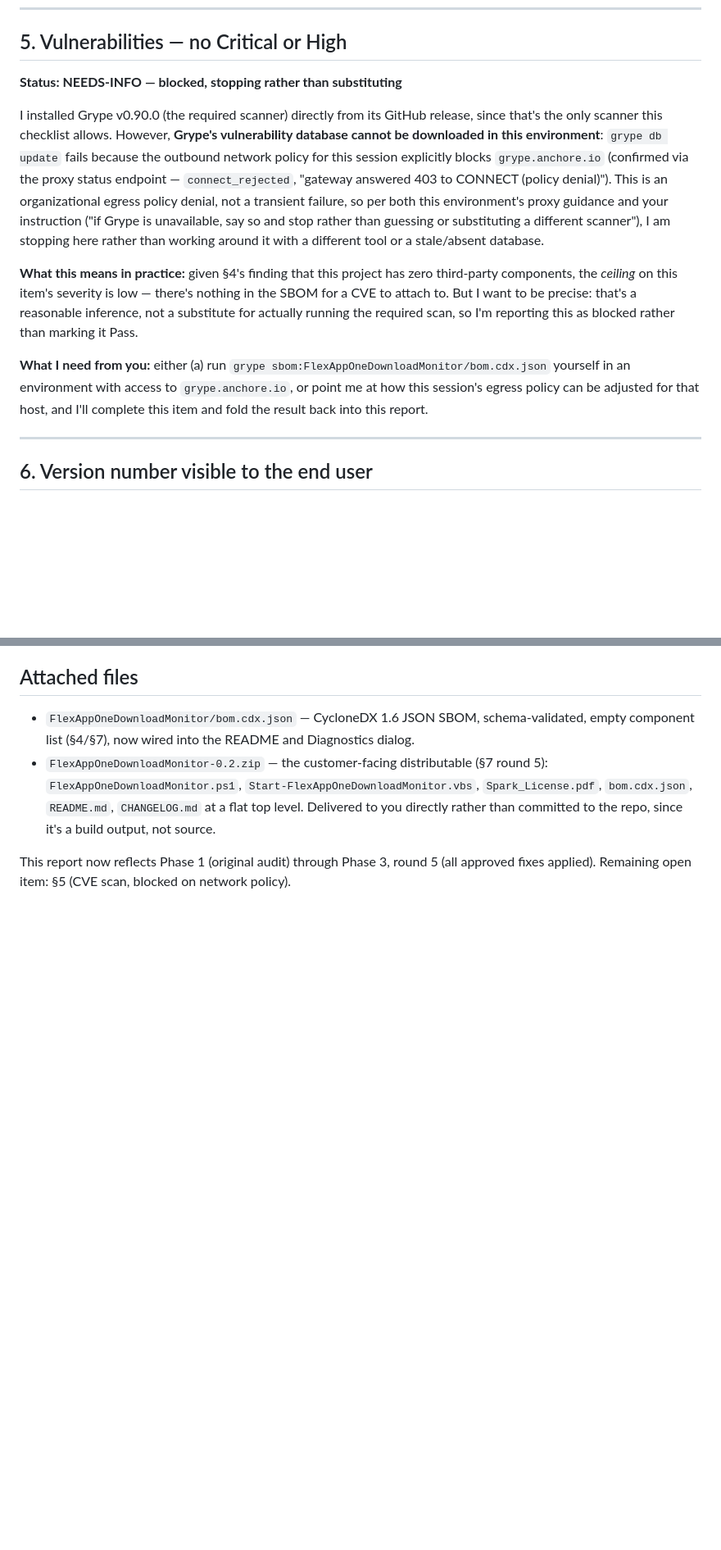
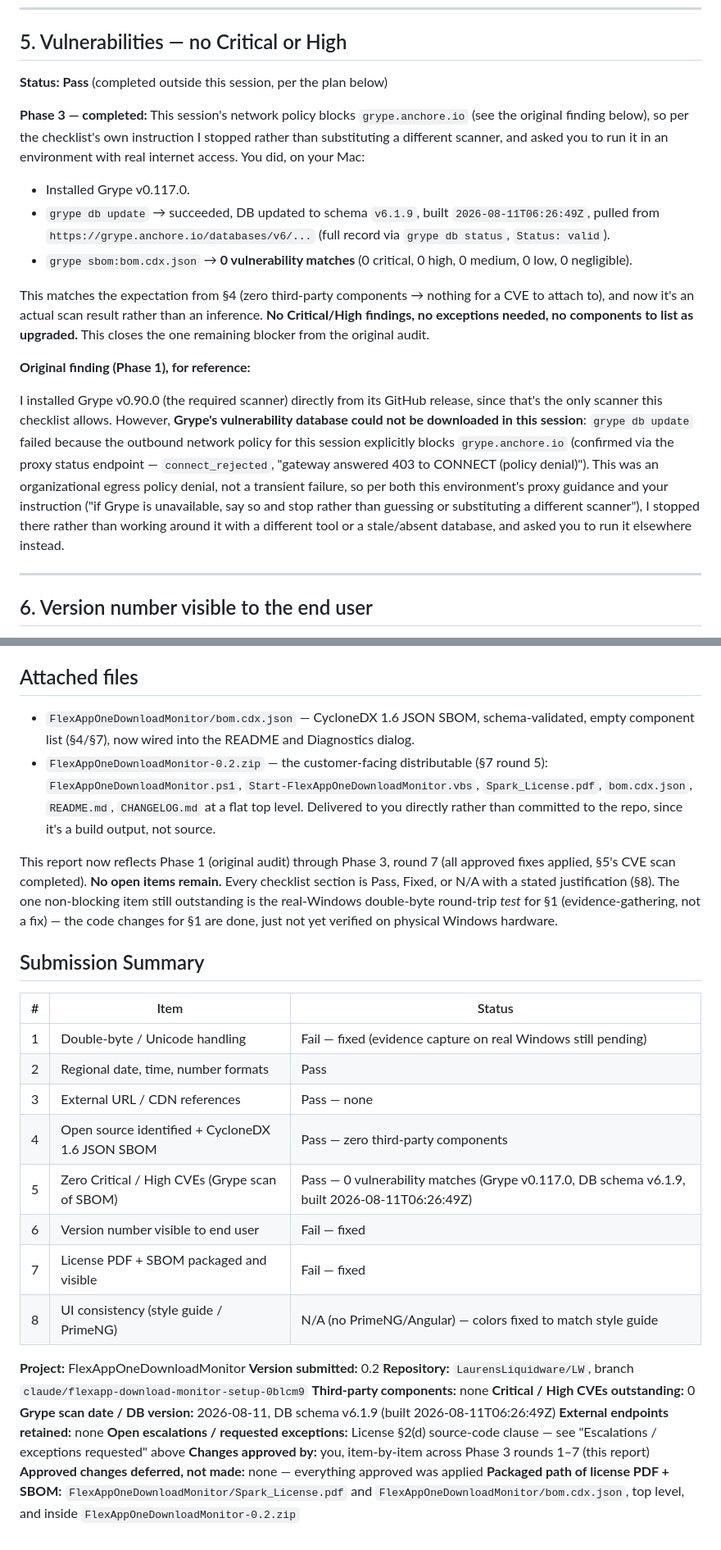
Before and after one commit to LaurensLiquidware/LW, a Markdown page: FlexAppOneDownloadMonitor/SPARKS-AUDIT.md, 2 parts joined by grey strips. Shown at 82% size. Rendered like a GitHub page; blank space fills up the shorter version.

Commit message:
Close §5: CVE scan completed, zero vulnerabilities
You ran Grype (v0.117.0) outside this session, on a Mac with normal
internet access, against bom.cdx.json:

- grype db update: DB updated to schema v6.1.9, built 2026-08-11T06:26:49Z
- grype sbom:bom.cdx.json: 0 vulnerability matches (0 critical, 0 high,
  0 medium, 0 low, 0 negligible)

This matches the expectation from §4 (zero third-party components) and
closes the last open item from the Sparks audit. Updated the summary
table, blockers section, and added a Submission Summary reflecting
that every checklist item is now Pass/Fixed/N/A with no open items
remaining, aside from the real-Windows double-byte round-trip test
for §1 (evidence-gathering, not a code fix).

Co-Authored-By: Claude Sonnet 5 <noreply@anthropic.com>
Claude-Session: https://claude.ai/code/session_017Lh5XU9pH72vEZEoEeFANB

```diff
--- a/FlexAppOneDownloadMonitor/SPARKS-AUDIT.md
+++ b/FlexAppOneDownloadMonitor/SPARKS-AUDIT.md
@@ -119,13 +119,19 @@ This item needs no remediation. **External endpoints retained: none.**
 
 ## 5. Vulnerabilities — no Critical or High
 
-**Status: NEEDS-INFO — blocked, stopping rather than substituting**
+**Status: Pass** (completed outside this session, per the plan below)
 
-I installed Grype v0.90.0 (the required scanner) directly from its GitHub release, since that's the only scanner this checklist allows. However, **Grype's vulnerability database cannot be downloaded in this environment**: `grype db update` fails because the outbound network policy for this session explicitly blocks `grype.anchore.io` (confirmed via the proxy status endpoint — `connect_rejected`, "gateway answered 403 to CONNECT (policy denial)"). This is an organizational egress policy denial, not a transient failure, so per both this environment's proxy guidance and your instruction ("if Grype is unavailable, say so and stop rather than guessing or substituting a different scanner"), I am stopping here rather than working around it with a different tool or a stale/absent database.
+**Phase 3 — completed:** This session's network policy blocks `grype.anchore.io` (see the original finding below), so per the checklist's own instruction I stopped rather than substituting a different scanner, and asked you to run it in an environment with real internet access. You did, on your Mac:
 
-**What this means in practice:** given §4's finding that this project has zero third-party components, the *ceiling* on this item's severity is low — there's nothing in the SBOM for a CVE to attach to. But I want to be precise: that's a reasonable inference, not a substitute for actually running the required scan, so I'm reporting this as blocked rather than marking it Pass.
+- Installed Grype v0.117.0.
+- `grype db update` → succeeded, DB updated to schema `v6.1.9`, built `2026-08-11T06:26:49Z`, pulled from `https://grype.anchore.io/databases/v6/...` (full record via `grype db status`, `Status: valid`).
+- `grype sbom:bom.cdx.json` → **0 vulnerability matches** (0 critical, 0 high, 0 medium, 0 low, 0 negligible).
 
-**What I need from you:** either (a) run `grype sbom:FlexAppOneDownloadMonitor/bom.cdx.json` yourself in an environment with access to `grype.anchore.io`, or point me at how this session's egress policy can be adjusted for that host, and I'll complete this item and fold the result back into this report.
+This matches the expectation from §4 (zero third-party components → nothing for a CVE to attach to), and now it's an actual scan result rather than an inference. **No Critical/High findings, no exceptions needed, no components to list as upgraded.** This closes the one remaining blocker from the original audit.
+
+**Original finding (Phase 1), for reference:**
+
+I installed Grype v0.90.0 (the required scanner) directly from its GitHub release, since that's the only scanner this checklist allows. However, **Grype's vulnerability database could not be downloaded in this session**: `grype db update` failed because the outbound network policy for this session explicitly blocks `grype.anchore.io` (confirmed via the proxy status endpoint — `connect_rejected`, "gateway answered 403 to CONNECT (policy denial)"). This was an organizational egress policy denial, not a transient failure, so per both this environment's proxy guidance and your instruction ("if Grype is unavailable, say so and stop rather than guessing or substituting a different scanner"), I stopped there rather than working around it with a different tool or a stale/absent database, and asked you to run it elsewhere instead.
 
 ---
 
@@ -290,4 +296,29 @@ Per the checklist's own guidance ("anything that needs a decision rather than a
 - `FlexAppOneDownloadMonitor/bom.cdx.json` — CycloneDX 1.6 JSON SBOM, schema-validated, empty component list (§4/§7), now wired into the README and Diagnostics dialog.
 - `FlexAppOneDownloadMonitor-0.2.zip` — the customer-facing distributable (§7 round 5): `FlexAppOneDownloadMonitor.ps1`, `Start-FlexAppOneDownloadMonitor.vbs`, `Spark_License.pdf`, `bom.cdx.json`, `README.md`, `CHANGELOG.md` at a flat top level. Delivered to you directly rather than committed to the repo, since it's a build output, not source.
 
-This report now reflects Phase 1 (original audit) through Phase 3, round 5 (all approved fixes applied). Remaining open item: §5 (CVE scan, blocked on network policy).
+This report now reflects Phase 1 (original audit) through Phase 3, round 7 (all approved fixes applied, §5's CVE scan completed). **No open items remain.** Every checklist section is Pass, Fixed, or N/A with a stated justification (§8). The one non-blocking item still outstanding is the real-Windows double-byte round-trip *test* for §1 (evidence-gathering, not a fix) — the code changes for §1 are done, just not yet verified on physical Windows hardware.
+
+## Submission Summary
+
+| # | Item | Status |
+|---|------|--------|
+| 1 | Double-byte / Unicode handling | Fail — fixed (evidence capture on real Windows still pending) |
+| 2 | Regional date, time, number formats | Pass |
+| 3 | External URL / CDN references | Pass — none |
+| 4 | Open source identified + CycloneDX 1.6 JSON SBOM | Pass — zero third-party components |
+| 5 | Zero Critical / High CVEs (Grype scan of SBOM) | Pass — 0 vulnerability matches (Grype v0.117.0, DB schema v6.1.9, built 2026-08-11T06:26:49Z) |
+| 6 | Version number visible to end user | Fail — fixed |
+| 7 | License PDF + SBOM packaged and visible | Fail — fixed |
+| 8 | UI consistency (style guide / PrimeNG) | N/A (no PrimeNG/Angular) — colors fixed to match style guide |
+
+**Project:** FlexAppOneDownloadMonitor
+**Version submitted:** 0.2
+**Repository:** `LaurensLiquidware/LW`, branch `claude/flexapp-download-monitor-setup-0blcm9`
+**Third-party components:** none
+**Critical / High CVEs outstanding:** 0
+**Grype scan date / DB version:** 2026-08-11, DB schema v6.1.9 (built 2026-08-11T06:26:49Z)
+**External endpoints retained:** none
+**Open escalations / requested exceptions:** License §2(d) source-code clause — see "Escalations / exceptions requested" above
+**Changes approved by:** you, item-by-item across Phase 3 rounds 1–7 (this report)
+**Approved changes deferred, not made:** none — everything approved was applied
+**Packaged path of license PDF + SBOM:** `FlexAppOneDownloadMonitor/Spark_License.pdf` and `FlexAppOneDownloadMonitor/bom.cdx.json`, top level, and inside `FlexAppOneDownloadMonitor-0.2.zip`
```
Also changed, not shown: other parts of FlexAppOneDownloadMonitor/SPARKS-AUDIT.md (+6 -6 lines).
